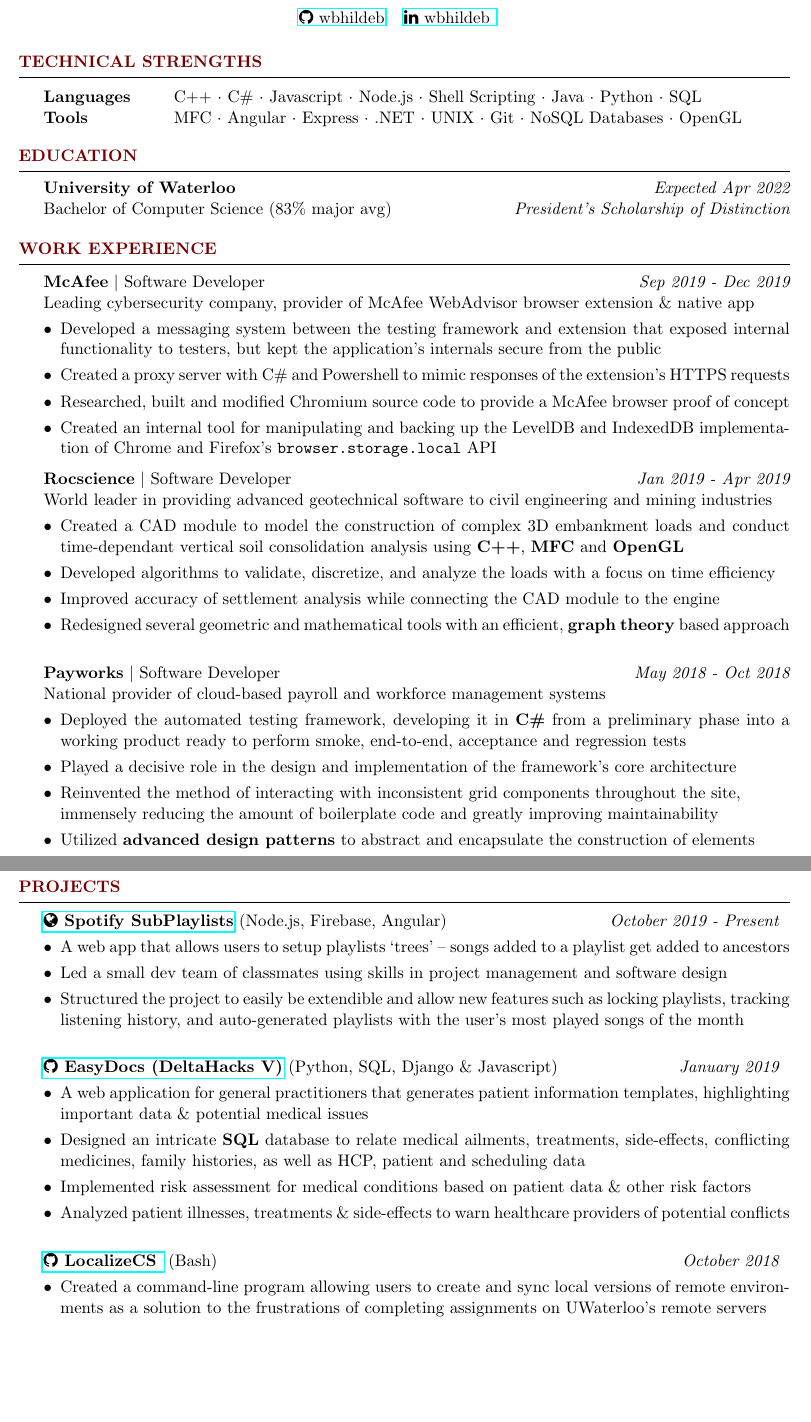
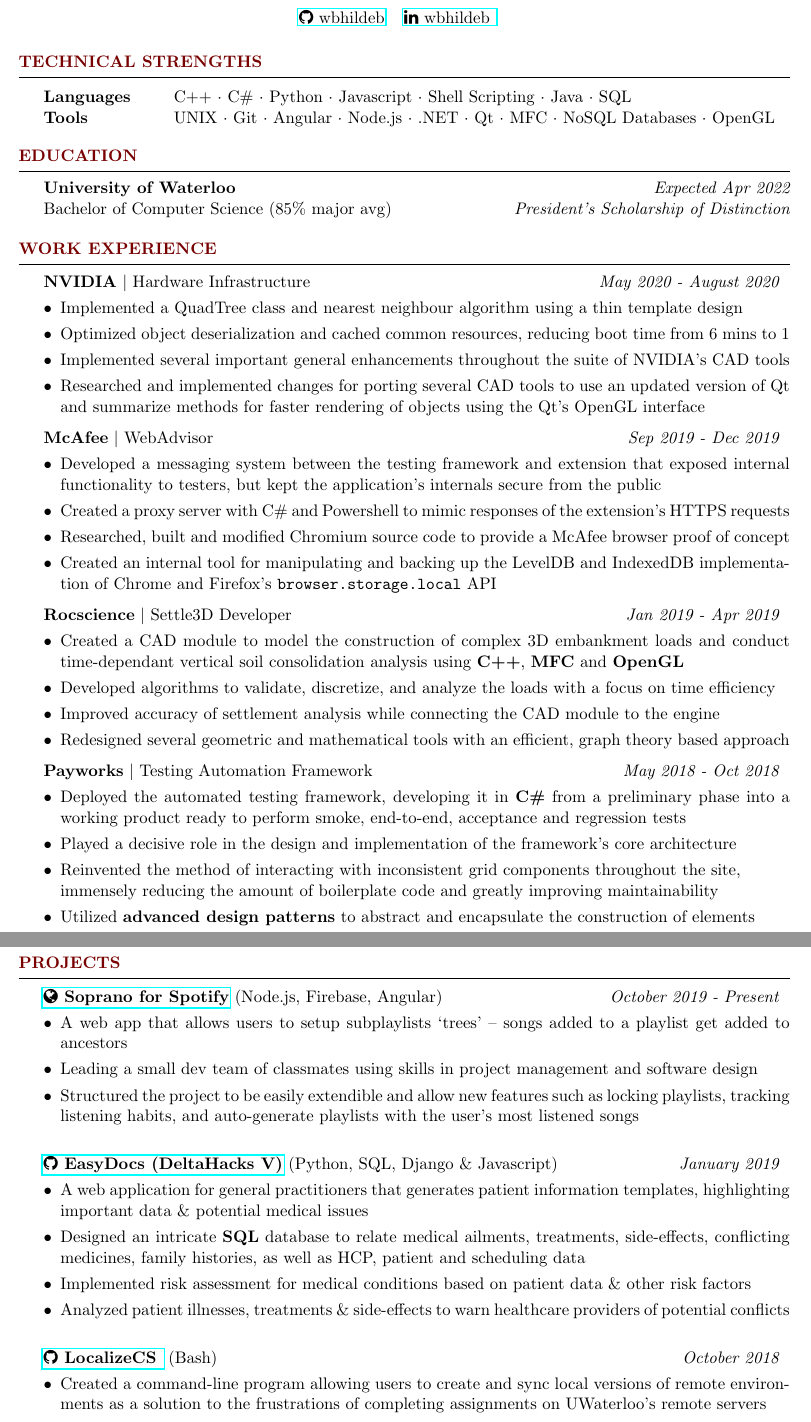
Before and after one commit to wbhildeb/Resume, a LaTeX CV (resume.tex, which reads resume.cls): two parts of pages 1 and 2 of 2, joined at a grey line, cut so that both start at the same text, the shorter picture padded with empty space. Compiled offline with pdfLaTeX.

Commit message:
Add NVIDIA 2020

```diff
--- a/resume.cls
+++ b/resume.cls
@@ -141,11 +141,10 @@
   \vspace{0.5em} % Some space after the list of bullet points
 }
 
-\newenvironment{workexperience}[5] % Company JobTitle Date ItemizedDetails
+\newenvironment{workexperience}[4] % Company JobTitle Date ItemizedDetails
 {
-  {\bf #1} $\mid$ #2 \hfill {\em #3} \\
-  #4
-  \compactitemize{#5}
+  {\bf #1} $\mid$ #2 \hfill {\em #3}
+  \compactitemize{#4}
 }
 
 \newenvironment{sideproject}[4] % ProjectName ToolsUsed Date ItemizedDetails
--- a/resume.tex
+++ b/resume.tex
@@ -56,8 +56,8 @@
 \begin{rSection}{Technical Strengths}
 
     \begin{tabular}{ @{} >{\bfseries}l @{\hspace{6ex}} l }
-    Languages &  C++ $\cdot$ C\# $\cdot$ Javascript $\cdot$ Node.js $\cdot$ Shell Scripting $\cdot$ Java $\cdot$ Python $\cdot$ SQL\\
-    Tools     & MFC $\cdot$ Angular $\cdot$ Express $\cdot$ .NET $\cdot$ UNIX $\cdot$ Git $\cdot$ NoSQL Databases $\cdot$ OpenGL\\
+    Languages &  C++ $\cdot$ C\# $\cdot$ Python $\cdot$ Javascript $\cdot$ Shell Scripting $\cdot$ Java $\cdot$ SQL\\
+    Tools     & UNIX $\cdot$ Git $\cdot$ Angular $\cdot$ Node.js $\cdot$ .NET $\cdot$ Qt $\cdot$ MFC $\cdot$ NoSQL Databases $\cdot$ OpenGL\\
     \end{tabular}
 
 \end{rSection}
@@ -69,7 +69,7 @@
 \begin{rSection}{Education}
 
     {\bf University of Waterloo} \hfill {\em Expected Apr 2022} \\
-    Bachelor of Computer Science (83\% major avg) \hfill {\em President's Scholarship of Distinction}
+    Bachelor of Computer Science (85\% major avg) \hfill {\em President's Scholarship of Distinction}
 
 \end{rSection}
 
@@ -80,10 +80,21 @@
 \begin{rSection}{Work Experience}
 
     \begin{workexperience}
+        {NVIDIA}
+        {Hardware Infrastructure}
+        {May 2020 - August 2020}
+        {
+            \item Implemented a QuadTree class and nearest neighbour algorithm using a thin template design
+            \item Optimized object deserialization and cached common resources, reducing boot time from 6 mins to 1
+            \item Implemented several important general enhancements throughout the suite of NVIDIA's CAD tools
+            \item Researched and implemented changes for porting several CAD tools to use an updated version of Qt and summarize methods for faster rendering of objects using the Qt's OpenGL interface
+        }
+    \end{workexperience}
+
+    \begin{workexperience}
         {McAfee}
-        {Software Developer}
+        {WebAdvisor}
         {Sep 2019 - Dec 2019}
-        {Leading cybersecurity company, provider of McAfee WebAdvisor browser extension \& native app}
         {
             \item Developed a messaging system between the testing framework and extension that exposed internal functionality to testers, but kept the application's internals secure from the public
             \item Created a proxy server with C\# and Powershell to mimic responses of the extension's HTTPS requests
@@ -94,25 +105,21 @@
 
     \begin{workexperience}
         {Rocscience}
-        {Software Developer}
+        {Settle3D Developer}
         {Jan 2019 - Apr 2019}
-        {World leader in providing advanced geotechnical software to civil engineering and mining industries}
         {
             \item Created a CAD module to model the construction of complex 3D embankment loads and
             conduct time-dependant vertical soil consolidation analysis using \textbf{C++}, \textbf{MFC} and \textbf{OpenGL}
             \item Developed algorithms to validate, discretize, and analyze the loads with a focus on time efficiency
             \item Improved accuracy of settlement analysis while connecting the CAD module to the engine
-            \item Redesigned several geometric and mathematical tools with an efficient, \textbf{graph theory} based approach
+            \item Redesigned several geometric and mathematical tools with an efficient, graph theory based approach
         }
     \end{workexperience}
 
-    \vspace{1em}
-
     \begin{workexperience}
         {Payworks}
-        {Software Developer}
+        {Testing Automation Framework}
         {May 2018 - Oct 2018}
-        {National provider of cloud-based payroll and workforce management systems}
         {
             \item Deployed the automated testing framework, developing it in \textbf{C\#} from a preliminary phase into a working product ready to perform smoke, end-to-end, acceptance and regression tests
             \item Played a decisive role in the design and implementation of the framework's core architecture
@@ -134,13 +141,13 @@
 \begin{rSection}{Projects}
 
     \begin{sideproject}
-        {\href{https://walk-site.herokuapp.com/sub-playlists}{\faGlobe{} Spotify SubPlaylists}}
+        {\href{https://walk-site.herokuapp.com/sub-playlists}{\faGlobe{} Soprano for Spotify}}
         {Node.js, Firebase, Angular}
         {October 2019 - Present}
         {
-            \item A web app that allows users to setup playlists `trees' -- songs added to a playlist get added to ancestors
-            \item Led a small dev team of classmates using skills in project management and software design
-            \item Structured the project to easily be extendible and allow new features such as locking playlists, tracking listening history, and auto-generated playlists with the user's most played songs of the month
+            \item A web app that allows users to setup subplaylists `trees' -- songs added to a playlist get added to ancestors
+            \item Leading a small dev team of classmates using skills in project management and software design
+            \item Structured the project to be easily extendible and allow new features such as locking playlists, tracking listening habits, and auto-generate playlists with the user's most listened songs
         }
     \end{sideproject}
 
```
Also changed, not shown: resume.pdf, resume.tex (6 more changed lines).
